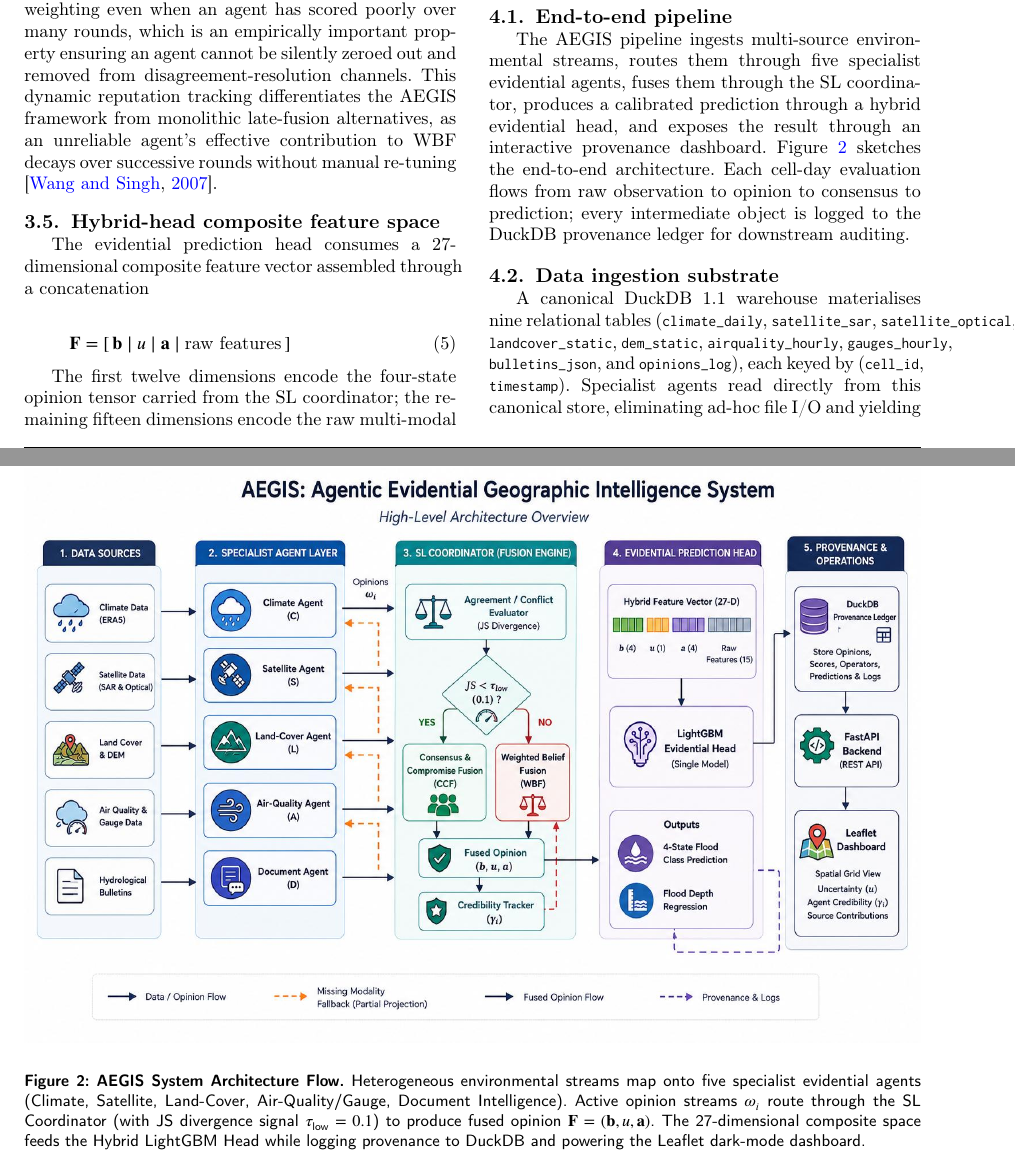
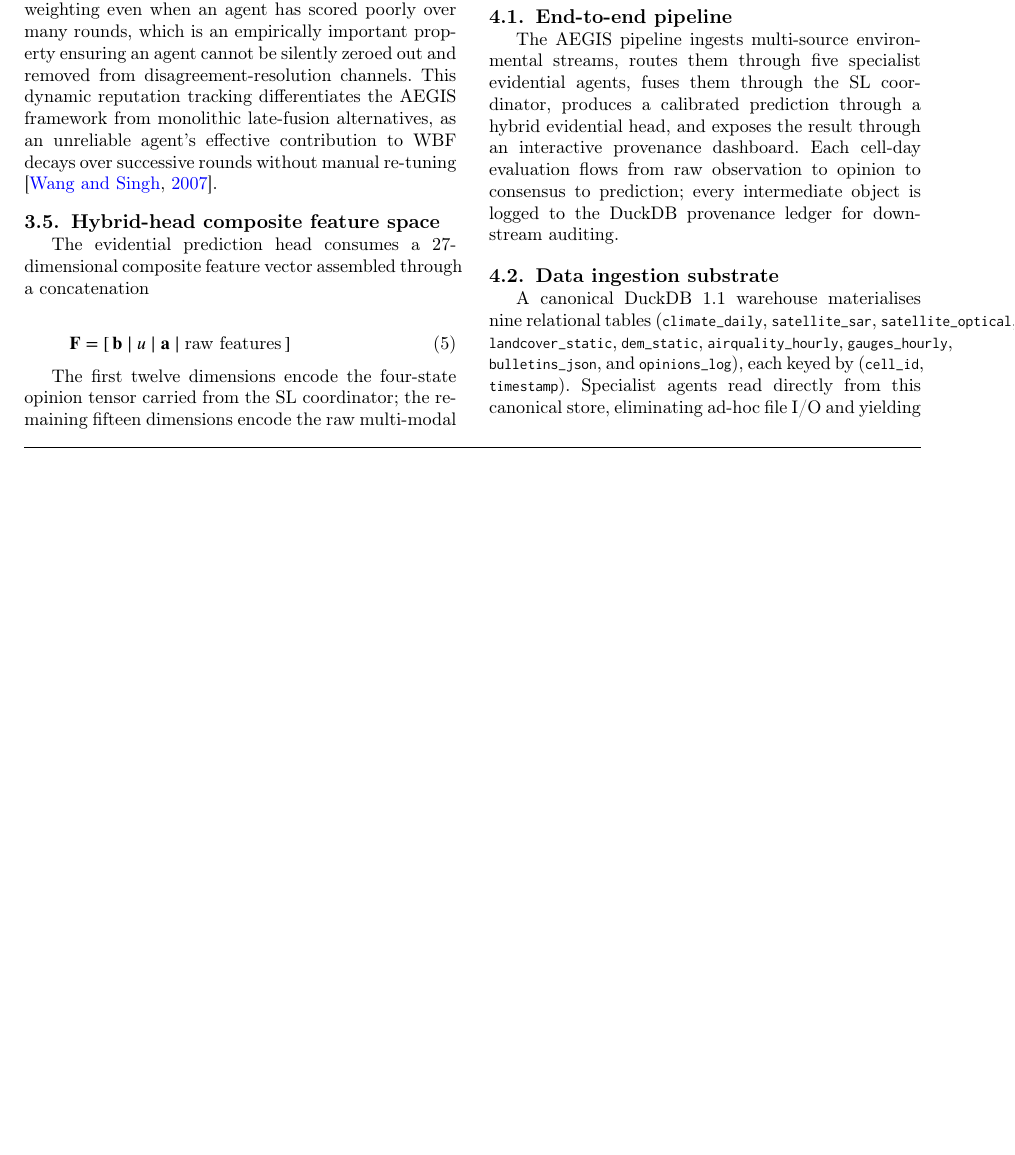
Before and after one commit to ali-Hamza817/AEGIS, a LaTeX paper (Research_Paper/main.tex, which reads Research_Paper/sections/04_aegis_architecture.tex): two parts of pages 5 and 6 of 14 before the commit and part of page 5 of 14 after it, the two joined at a grey line, cut so that both start at the same text, the shorter picture padded with empty space. Compiled offline with pdfLaTeX; a LaTeX package or settings file that is missing is left out.

Commit message:
Completely remove system architecture figure and all text references to it from manuscript

```diff
--- a/Research_Paper/sections/04_aegis_architecture.tex
+++ b/Research_Paper/sections/04_aegis_architecture.tex
@@ -2,14 +2,7 @@
 
 \subsection{End-to-end pipeline}
 
-The AEGIS pipeline ingests multi-source environmental streams, routes them through five specialist evidential agents, fuses them through the SL coordinator, produces a calibrated prediction through a hybrid evidential head, and exposes the result through an interactive provenance dashboard. Figure~\ref{fig:aegis_architecture} sketches the end-to-end architecture. Each cell-day evaluation flows from raw observation to opinion to consensus to prediction; every intermediate object is logged to the DuckDB provenance ledger for downstream auditing.
-
-\begin{figure*}[htbp]
-\centering
-\includegraphics[width=\linewidth]{figures/fig1_aegis_architecture.pdf}
-\caption{\textbf{AEGIS System Architecture Flow.} Heterogeneous environmental streams map onto five specialist evidential agents (Climate, Satellite, Land-Cover, Air-Quality/Gauge, Document Intelligence). Active opinion streams $\omega_i$ route through the SL Coordinator (with JS divergence signal $\tau_{\text{low}}=0.1$) to produce fused opinion $\mathbf{F}=(\mathbf{b}, u, \mathbf{a})$. The 27-dimensional composite space feeds the Hybrid LightGBM Head while logging provenance to DuckDB and powering the Leaflet dark-mode dashboard.}
-\label{fig:aegis_architecture}
-\end{figure*}
+The AEGIS pipeline ingests multi-source environmental streams, routes them through five specialist evidential agents, fuses them through the SL coordinator, produces a calibrated prediction through a hybrid evidential head, and exposes the result through an interactive provenance dashboard. Each cell-day evaluation flows from raw observation to opinion to consensus to prediction; every intermediate object is logged to the DuckDB provenance ledger for downstream auditing.
 
 \subsection{Data ingestion substrate}
 
```
Also changed, not shown: Research_Paper/main.pdf, 3 other files.
